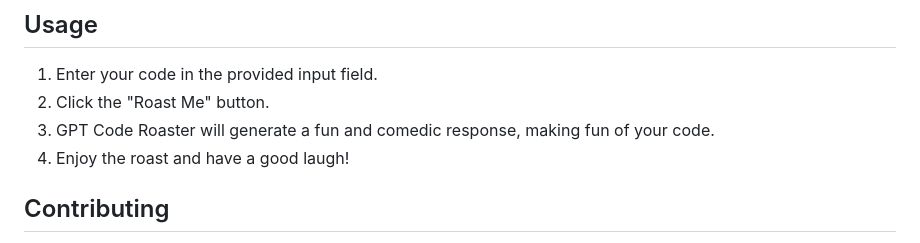
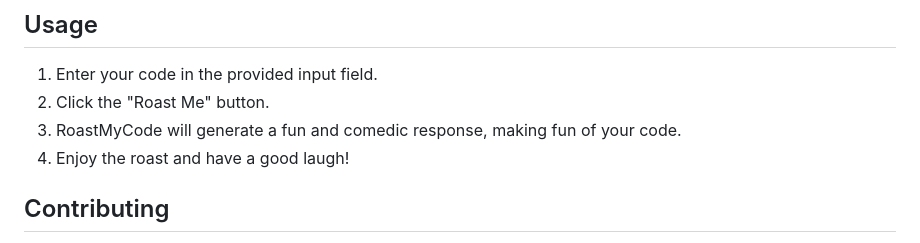
Before and after one commit to codevardhan/RoastMyCode, a Markdown page: README.md, the part around the change. GitHub-like rendering.

```diff
--- a/README.md
+++ b/README.md
@@ -100,7 +100,7 @@ flask run
 
 1. Enter your code in the provided input field.
 2. Click the "Roast Me" button.
-3. GPT Code Roaster will generate a fun and comedic response, making fun of your code.
+3. RoastMyCode will generate a fun and comedic response, making fun of your code.
 4. Enjoy the roast and have a good laugh!
 
 ## Contributing
```
